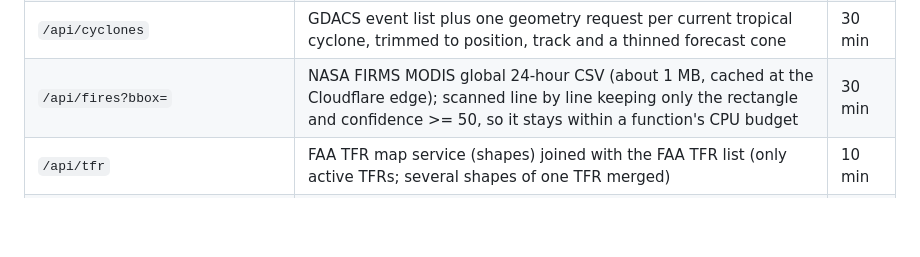
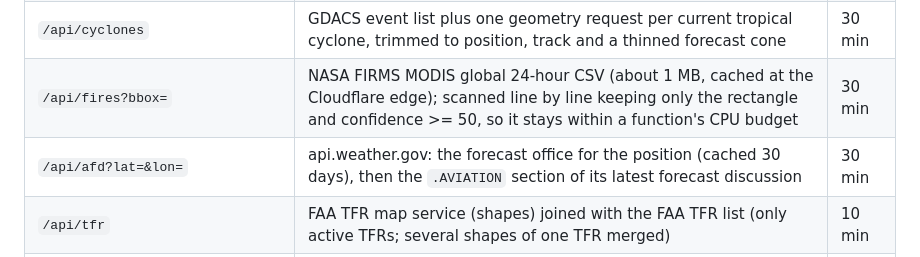
Before and after one commit to ZachGSnow/zachroute, a Markdown page: ARCHITECTURE.md, the part around the change. GitHub-like rendering; blank space fills up the shorter version.

```diff
--- a/ARCHITECTURE.md
+++ b/ARCHITECTURE.md
@@ -80,6 +80,7 @@ trims the response to what the client renders, and caches it in the `LORE_KV` na
 | `/api/faa-status` | FAA NAS status XML (closures ignored: the feed mixes partial NOTAM closures with real ones) | 5 min |
 | `/api/cyclones` | GDACS event list plus one geometry request per current tropical cyclone, trimmed to position, track and a thinned forecast cone | 30 min |
 | `/api/fires?bbox=` | NASA FIRMS MODIS global 24-hour CSV (about 1 MB, cached at the Cloudflare edge); scanned line by line keeping only the rectangle and confidence >= 50, so it stays within a function's CPU budget | 30 min |
+| `/api/afd?lat=&lon=` | api.weather.gov: the forecast office for the position (cached 30 days), then the `.AVIATION` section of its latest forecast discussion | 30 min |
 | `/api/tfr` | FAA TFR map service (shapes) joined with the FAA TFR list (only active TFRs; several shapes of one TFR merged) | 10 min |
 | `/api/lore?iata=&title=&name=&lat=&lon=` | Wikipedia page summary: the article Wikidata or OurAirports links to, else a search by name, then by code, keeping only a hit that is an airport article near the airport (`shared/wikiLore.js`); 404 when none is | 7 days |
 
```
Also changed, not shown: README.md (+4 -0 lines).
